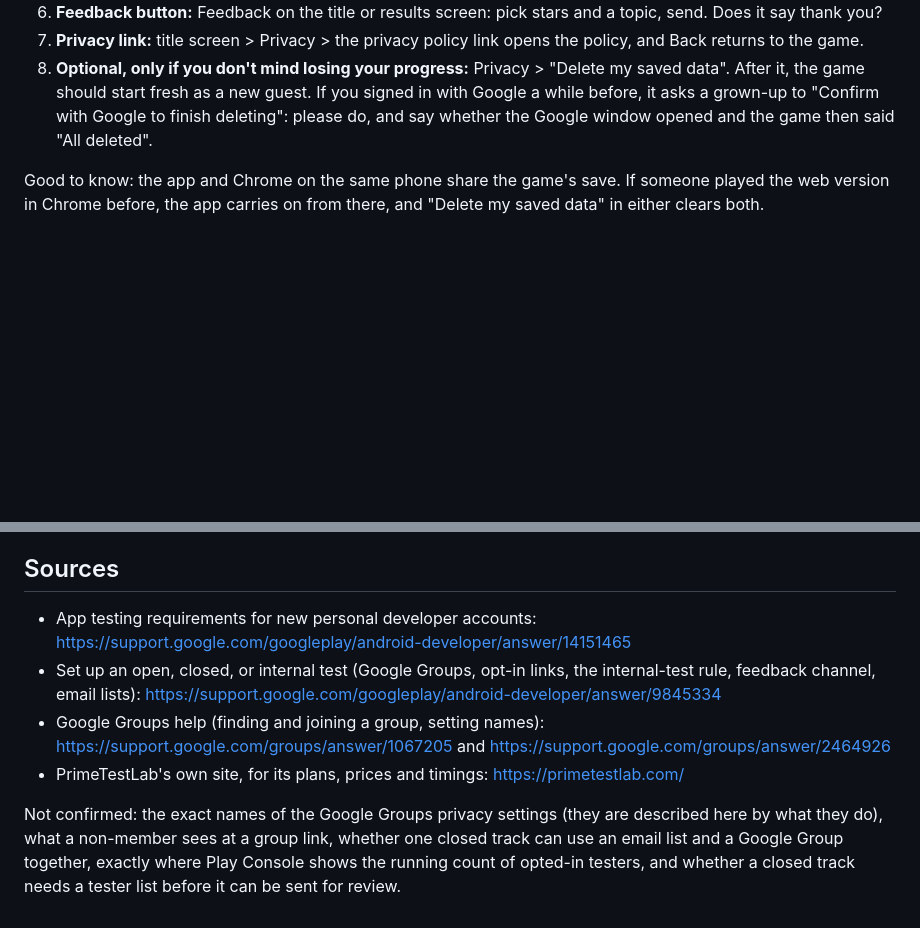
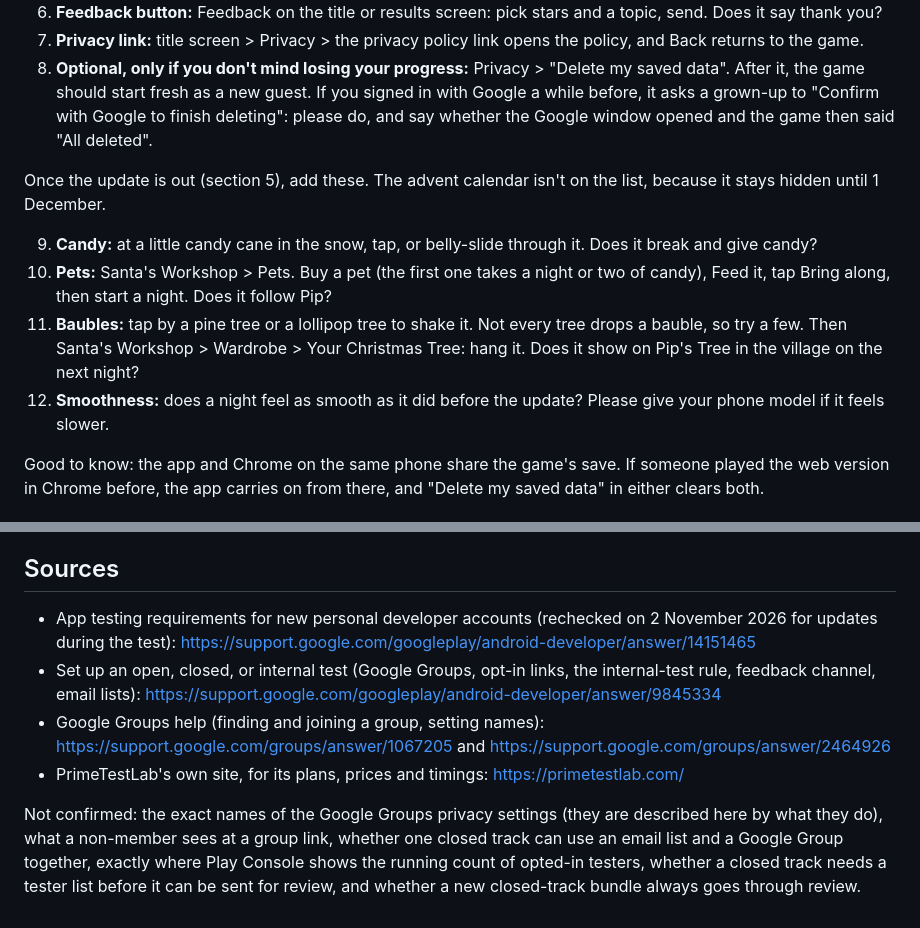
Before and after one commit to godwin20/Pip-s-Christmas-Eve-Hunt, a Markdown page: play/testers.md, 2 parts joined by grey strips. GitHub-like rendering; blank space fills up the shorter version.

```diff
--- a/play/testers.md
+++ b/play/testers.md
@@ -195,6 +195,21 @@ their phone model and Android version with anything they report.
    "Confirm with Google to finish deleting": please do, and say whether the
    Google window opened and the game then said "All deleted".
 
+Once the update is out (section 5), add these. The advent calendar isn't on
+the list, because it stays hidden until 1 December.
+
+9. **Candy:** at a little candy cane in the snow, tap, or belly-slide through
+   it. Does it break and give candy?
+10. **Pets:** Santa's Workshop > Pets. Buy a pet (the first one takes a night
+    or two of candy), Feed it, tap Bring along, then start a night. Does it
+    follow Pip?
+11. **Baubles:** tap by a pine tree or a lollipop tree to shake it. Not every
+    tree drops a bauble, so try a few. Then Santa's Workshop > Wardrobe > Your
+    Christmas Tree: hang it. Does it show on Pip's Tree in the village on the
+    next night?
+12. **Smoothness:** does a night feel as smooth as it did before the update?
+    Please give your phone model if it feels slower.
+
 Good to know: the app and Chrome on the same phone share the game's save. If
 someone played the web version in Chrome before, the app carries on from
 there, and "Delete my saved data" in either clears both.
@@ -229,7 +308,8 @@ phones.
 
 ## Sources
 
-- App testing requirements for new personal developer accounts:
+- App testing requirements for new personal developer accounts (rechecked on
+  2 November 2026 for updates during the test):
   https://support.google.com/googleplay/android-developer/answer/14151465
 - Set up an open, closed, or internal test (Google Groups, opt-in links, the
   internal-test rule, feedback channel, email lists):
@@ -243,5 +323,6 @@ phones.
 Not confirmed: the exact names of the Google Groups privacy settings (they
 are described here by what they do), what a non-member sees at a group link,
 whether one closed track can use an email list and a Google Group together,
-exactly where Play Console shows the running count of opted-in testers, and
-whether a closed track needs a tester list before it can be sent for review.
+exactly where Play Console shows the running count of opted-in testers,
+whether a closed track needs a tester list before it can be sent for review,
+and whether a new closed-track bundle always goes through review.
```
Also changed, not shown: other parts of play/testers.md (+68 -4 lines), play/README.md (+21 -12 lines).
